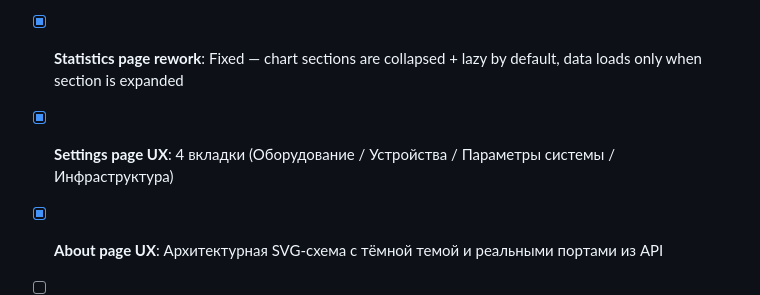
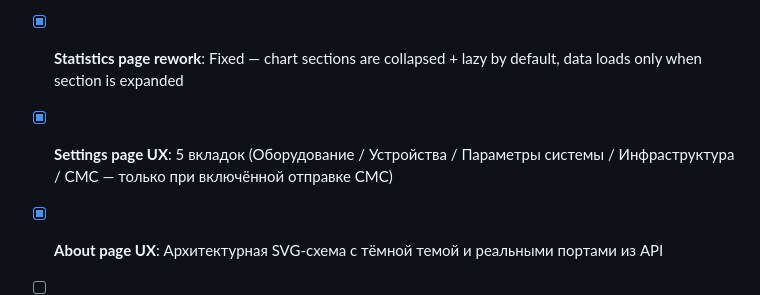
Before and after one commit to vim-ka/HomeSite, a Markdown page: CLAUDE.md, the part around the change. GitHub-like rendering.

Commit message:
Docs: settings page has five tabs (SMS)
Co-Authored-By: Claude Opus 5.5 <noreply@anthropic.com>

```diff
--- a/CLAUDE.md
+++ b/CLAUDE.md
@@ -245,6 +245,6 @@ CI/CD planned via GitHub Actions self-hosted runner.
 - [x] **Action audit**: EventLog джойнится с User — username отображается во всех мутирующих эндпоинтах
 - [x] **Section tooltips**: TipLabel с иконкой "?" добавлен на Heating и Water Supply
 - [x] **Statistics page rework**: Fixed — chart sections are collapsed + lazy by default, data loads only when section is expanded
-- [x] **Settings page UX**: 4 вкладки (Оборудование / Устройства / Параметры системы / Инфраструктура)
+- [x] **Settings page UX**: 5 вкладок (Оборудование / Устройства / Параметры системы / Инфраструктура / СМС — только при включённой отправке СМС)
 - [x] **About page UX**: Архитектурная SVG-схема с тёмной темой и реальными портами из API
 - [ ] **OpenTherm integration**: Подключить ESP32 к котлу по OpenTherm (проект [OTGateway](https://github.com/Laxilef/OTGateway), библиотека ihormelnyk/opentherm_library). Нужен OT-адаптер (~$15, Tindie/DIYLESS/DIY). Даёт: уставки CH/DHW, вкл/выкл, сброс ошибок, PID, погодозависимые кривые; мониторинг — коды ошибок, пламя, модуляция %, давление, температуры подачи/обратки, ГВС. Интеграция через MQTT. Совместимость Beretta: MyNute X, MySmart подтверждены; Ciao — только Green/X (конденсационные), обычная Ciao не поддерживает OT. Для Vaillant — протокол eBUS (не OT), нужен eBUS-адаптер + ebusd.
```
